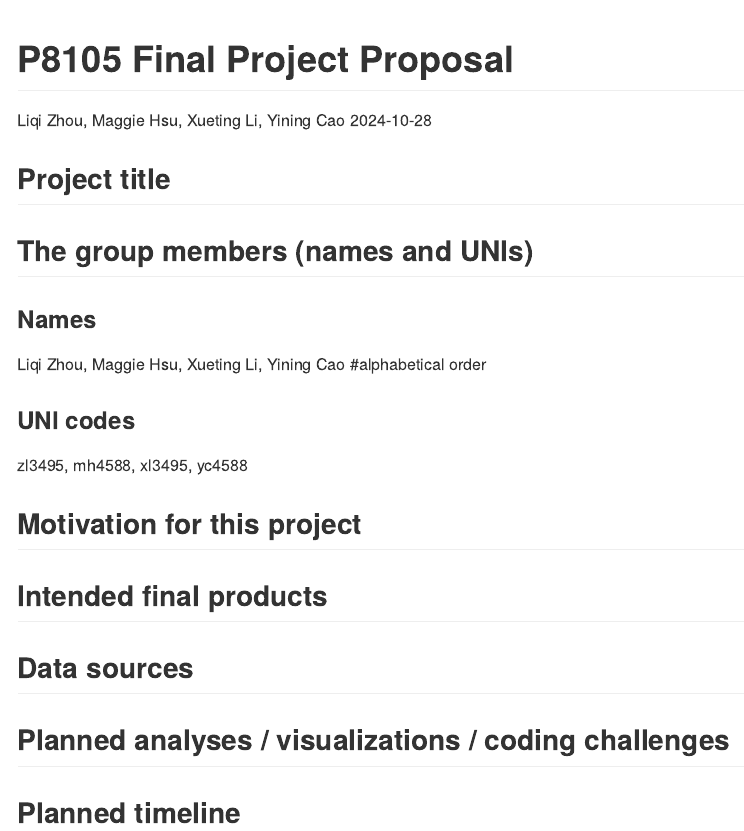
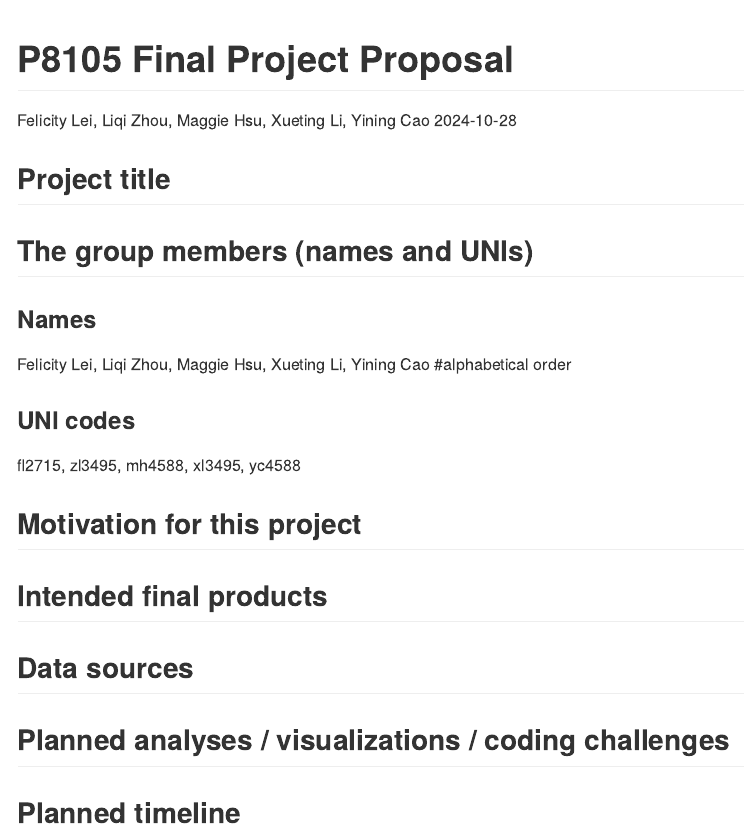
Before and after one commit to mh4588/p8105_final_project, an R Markdown document (p8105_proposal.Rmd): the page in a window 1100 px wide, from its top. Rendered offline with R 4.5, knitr and Pandoc, with nearby package versions.

Commit message:
Update p8105_proposal.Rmd
all names and UNI codes have been added

```diff
--- a/p8105_proposal.Rmd
+++ b/p8105_proposal.Rmd
@@ -1,6 +1,6 @@
 ---
 title: " P8105 Final Project Proposal"
-author: "Liqi Zhou, Maggie Hsu, Xueting Li, Yining Cao"
+author: "Felicity Lei, Liqi Zhou, Maggie Hsu, Xueting Li, Yining Cao"
 date: '`r Sys.Date()`'
 output: github_document
 ---
@@ -12,10 +12,10 @@ knitr::opts_chunk$set(echo = TRUE)
 
 ## The group members (names and UNIs)
 ### Names
-Liqi Zhou, Maggie Hsu, Xueting Li, Yining Cao  #alphabetical order
+Felicity Lei, Liqi Zhou, Maggie Hsu, Xueting Li, Yining Cao  #alphabetical order
 
 ### UNI codes
-zl3495, mh4588, xl3495, yc4588
+fl2715, zl3495, mh4588, xl3495, yc4588
 
 ## Motivation for this project
 
```
